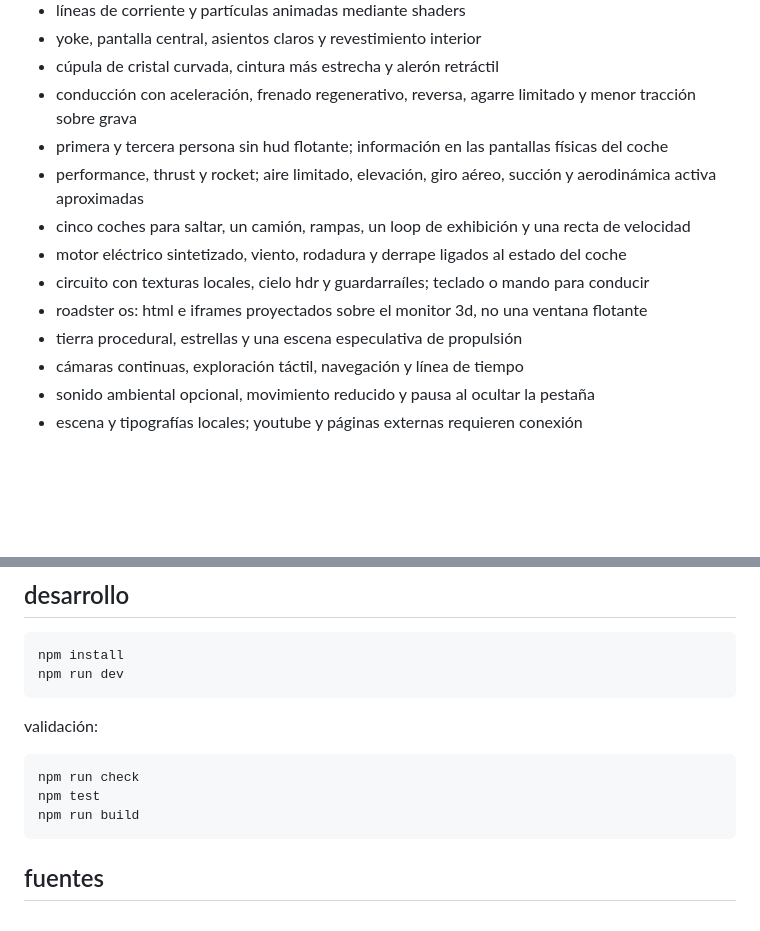
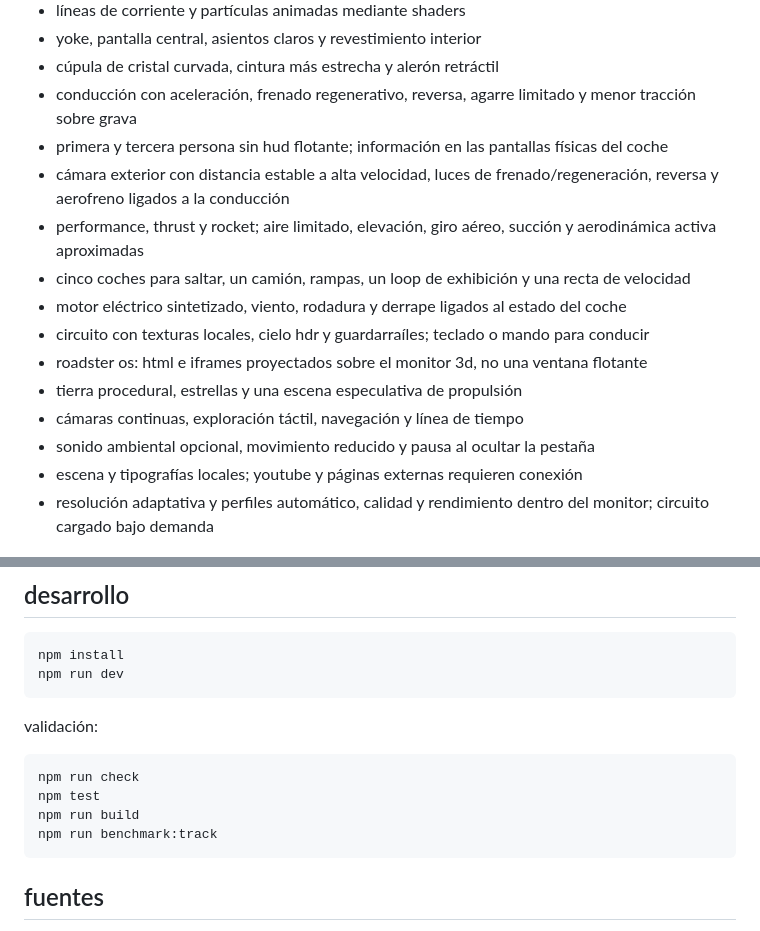
Before and after one commit to kisnner26/roadster-aero-lab, a Markdown page: README.md, 2 parts joined by grey strips. Rendered like a GitHub page; blank space fills up the shorter version.

````diff
--- a/README.md
+++ b/README.md
@@ -17,6 +17,7 @@ reconstrucción independiente del nuevo roadster a partir de referencias visuale
 - cúpula de cristal curvada, cintura más estrecha y alerón retráctil
 - conducción con aceleración, frenado regenerativo, reversa, agarre limitado y menor tracción sobre grava
 - primera y tercera persona sin hud flotante; información en las pantallas físicas del coche
+- cámara exterior con distancia estable a alta velocidad, luces de frenado/regeneración, reversa y aerofreno ligados a la conducción
 - performance, thrust y rocket; aire limitado, elevación, giro aéreo, succión y aerodinámica activa aproximadas
 - cinco coches para saltar, un camión, rampas, un loop de exhibición y una recta de velocidad
 - motor eléctrico sintetizado, viento, rodadura y derrape ligados al estado del coche
@@ -26,6 +27,7 @@ reconstrucción independiente del nuevo roadster a partir de referencias visuale
 - cámaras continuas, exploración táctil, navegación y línea de tiempo
 - sonido ambiental opcional, movimiento reducido y pausa al ocultar la pestaña
 - escena y tipografías locales; youtube y páginas externas requieren conexión
+- resolución adaptativa y perfiles automático, calidad y rendimiento dentro del monitor; circuito cargado bajo demanda
 
 ![campo de flujo cualitativo](public/assets/roadster-flow.jpg)
 
@@ -68,6 +74,7 @@ validación:
 npm run check
 npm test
 npm run build
+npm run benchmark:track
 ```
 
 ## fuentes
````
Also changed, not shown: other parts of README.md (+7 -3 lines), public/assets/roadster-polished-studio.jpg (added), public/assets/roadster-render-settings.jpg (added).
